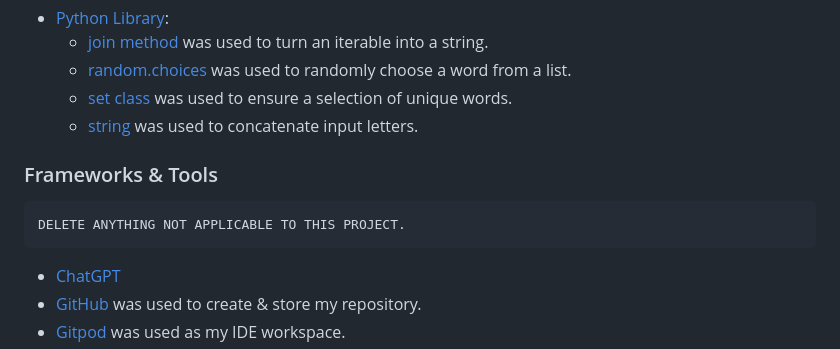
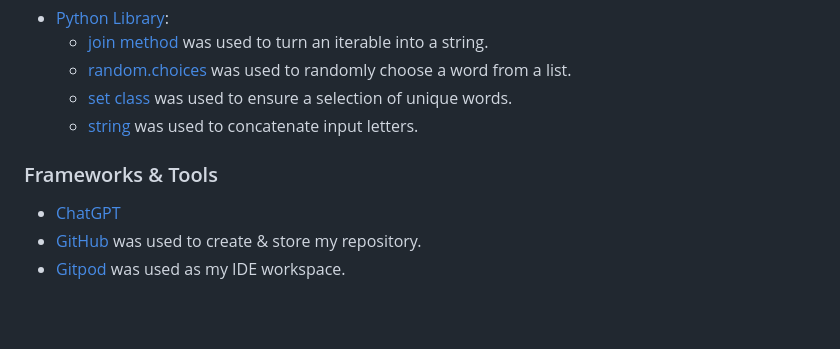
Before and after one commit to KateMcGuane/nine-lives, a Markdown page: README.md, the part around one of its changes. Rendered like a GitHub page; blank space fills up the shorter version.

```diff
--- a/README.md
+++ b/README.md
@@ -37,7 +37,6 @@ See Gameplay in [TESTING.md](TESTING.md) for some of the current features.
 
    ### Frameworks & Tools
 
-    DELETE ANYTHING NOT APPLICABLE TO THIS PROJECT.
    - [ChatGPT](https://chat.openai.com/)
    - [GitHub](https://github.com/) was used to create & store my repository.
    - [Gitpod](https://www.gitpod.io/) was used as my IDE workspace.
```
Also changed, not shown: other parts of README.md (+3 -3 lines), TESTING.md (+6 -6 lines).
